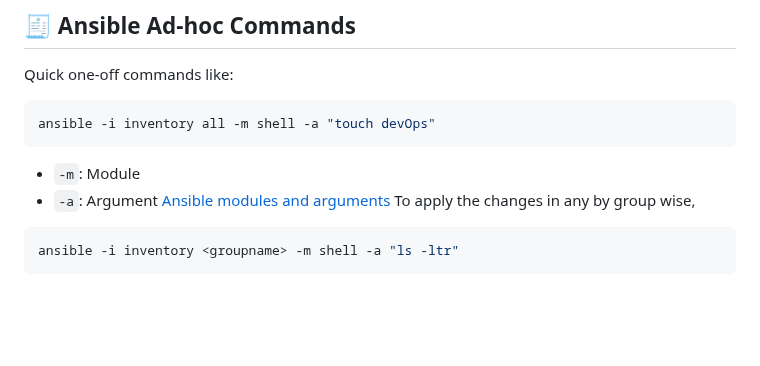
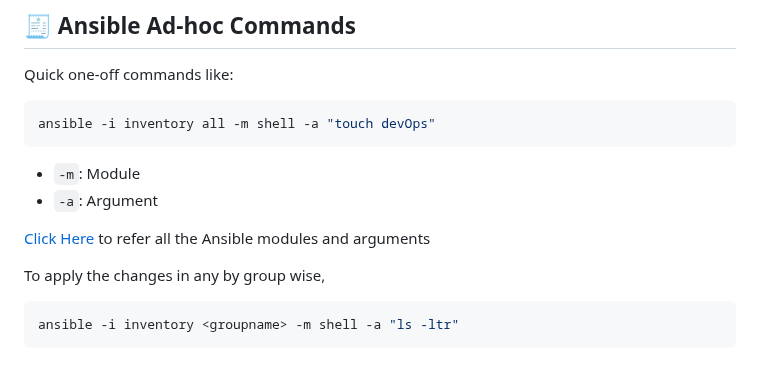
Before and after one commit to ssibbya/MyDevopsJourney, a Markdown page: Ansible/README.md, the part around the change. GitHub-like rendering; blank space fills up the shorter version.

````diff
--- a/Ansible/README.md
+++ b/Ansible/README.md
@@ -91,7 +91,9 @@ ansible -i inventory all -m shell -a "touch devOps"
 ```
 - `-m`: Module
 - `-a`: Argument
-[Ansible modules and arguments](https://docs.ansible.com/ansible/2.9/modules/list_of_all_modules.html)
+
+[Click Here](https://docs.ansible.com/ansible/2.9/modules/list_of_all_modules.html) to refer all the Ansible modules and arguments
+
 To apply the changes in any by group wise,
 ```bash
 ansible -i inventory <groupname> -m shell -a "ls -ltr"
````
